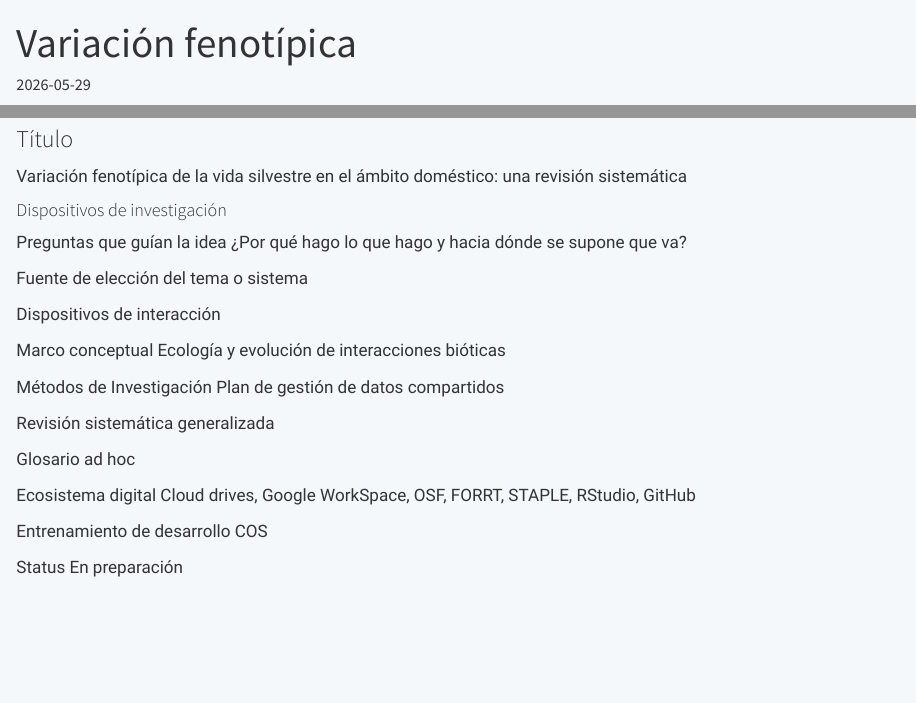
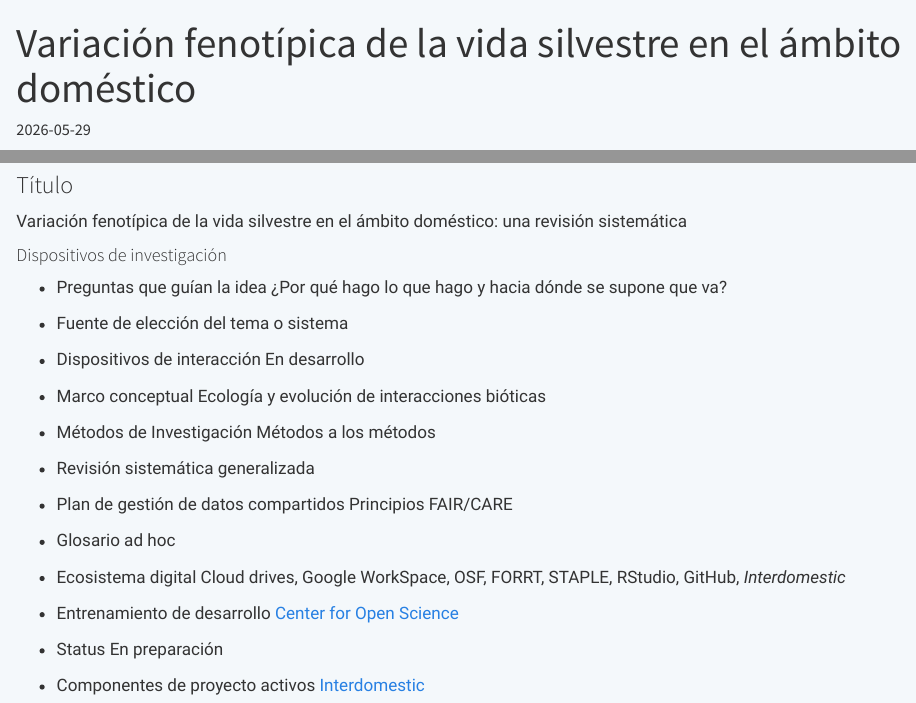
Before and after one commit to maordano/maordano.github.io, a Quarto document (proyectos/proyecto-prueba/index.qmd): the page in a window 1100 px wide, from its top, and a second part further down, joined at a grey line. Rendered offline with R 4.5, knitr and Pandoc in place of Quarto, with nearby package versions; a font, style sheet, LaTeX package, included part or bibliography that could not be used is replaced or left out.

Commit message:
link a interdomestic

```diff
--- a/proyectos/proyecto-prueba/index.qmd
+++ b/proyectos/proyecto-prueba/index.qmd
@@ -1,6 +1,6 @@
 ---
-title: "Variación fenotípica"
-description: "rutas y facetas del ámbito doméstico"
+title: "Variación fenotípica de la vida silvestre en el ámbito doméstico"
+description: "rutas y facetas de la selección mediada por humanos -y dispositivos- en el ámbito doméstico"
 date: "2026-05-29"
 date-modified: last-modified
 categories: ["Investigación", "Campo", "Participación Ciudadana", "Educación", "Aprendizaje", "Entrenamiento", "Desarrollo de Proyectos", "Biología Evolutiva"]
@@ -14,28 +14,34 @@ image: "images/Lyssomanes-pauper.webp" # Usa la foto de la raíz como miniatura
 Variación fenotípica de la vida silvestre en el ámbito doméstico: una revisión sistemática
 
 #### Dispositivos de investigación
-Preguntas que guían la idea
+- Preguntas que guían la idea
 ¿Por qué hago lo que hago y hacia dónde se supone que va?
 
-Fuente de elección del tema o sistema
+- Fuente de elección del tema o sistema
 
-Dispositivos de interacción
+- Dispositivos de interacción
+  En desarrollo
 
-Marco conceptual
-Ecología y evolución de interacciones bióticas
+- Marco conceptual
+  Ecología y evolución de interacciones bióticas
 
-Métodos de Investigación
-Plan de gestión de datos compartidos
+- Métodos de Investigación
+  Métodos a los métodos
+- Revisión sistemática generalizada
 
-Revisión sistemática generalizada
+- Plan de gestión de datos compartidos
+  Principios FAIR/CARE
 
-Glosario ad hoc
+- Glosario ad hoc
 
-Ecosistema digital
-Cloud drives, Google WorkSpace, OSF, FORRT, STAPLE, RStudio, GitHub
+- Ecosistema digital
+  Cloud drives, Google WorkSpace, OSF, FORRT, STAPLE, RStudio, GitHub, _Interdomestic_
 
-Entrenamiento de desarrollo
-COS
+- Entrenamiento de desarrollo
+  [Center for Open Science](https://cos.io)
 
-Status
+- Status
 En preparación
+
+- Componentes de proyecto activos
+  [Interdomestic](https://maordano.github.io/interdomestic/)
```
Also changed, not shown: docs/search.json, 3 other files.
